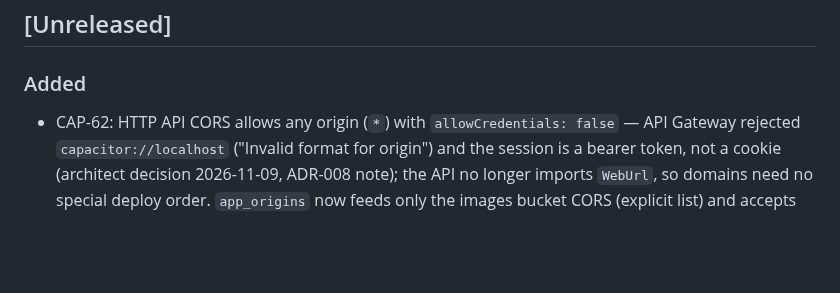
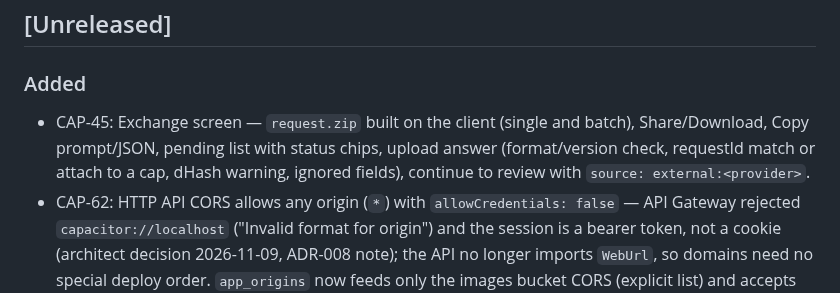
Before and after one commit to eiglesia4/Cap-Collector, a Markdown page: CHANGELOG.md, the part around the change. GitHub-like rendering; blank space fills up the shorter version.

Commit message:
CAP-45: CHANGELOG line

```diff
--- a/CHANGELOG.md
+++ b/CHANGELOG.md
@@ -7,6 +7,7 @@ one section per milestone tag (`v0.1.0-v0`, `v0.2.0-v1`, …), closed by the int
 
 ### Added
 
+- CAP-45: Exchange screen — `request.zip` built on the client (single and batch), Share/Download, Copy prompt/JSON, pending list with status chips, upload answer (format/version check, requestId match or attach to a cap, dHash warning, ignored fields), continue to review with `source: external:<provider>`.
 - CAP-62: HTTP API CORS allows any origin (`*`) with `allowCredentials: false` — API Gateway rejected
   `capacitor://localhost` ("Invalid format for origin") and the session is a bearer token, not a cookie (architect
   decision 2026-11-09, ADR-008 note); the API no longer imports `WebUrl`, so domains need no special deploy order.
```
